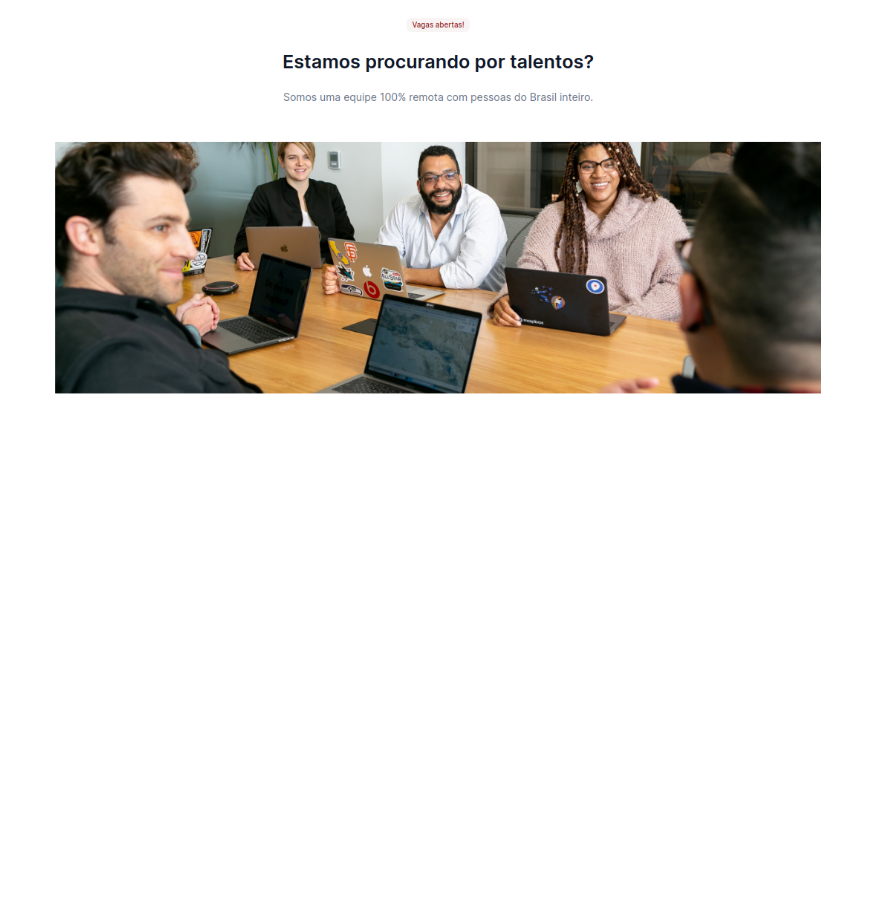
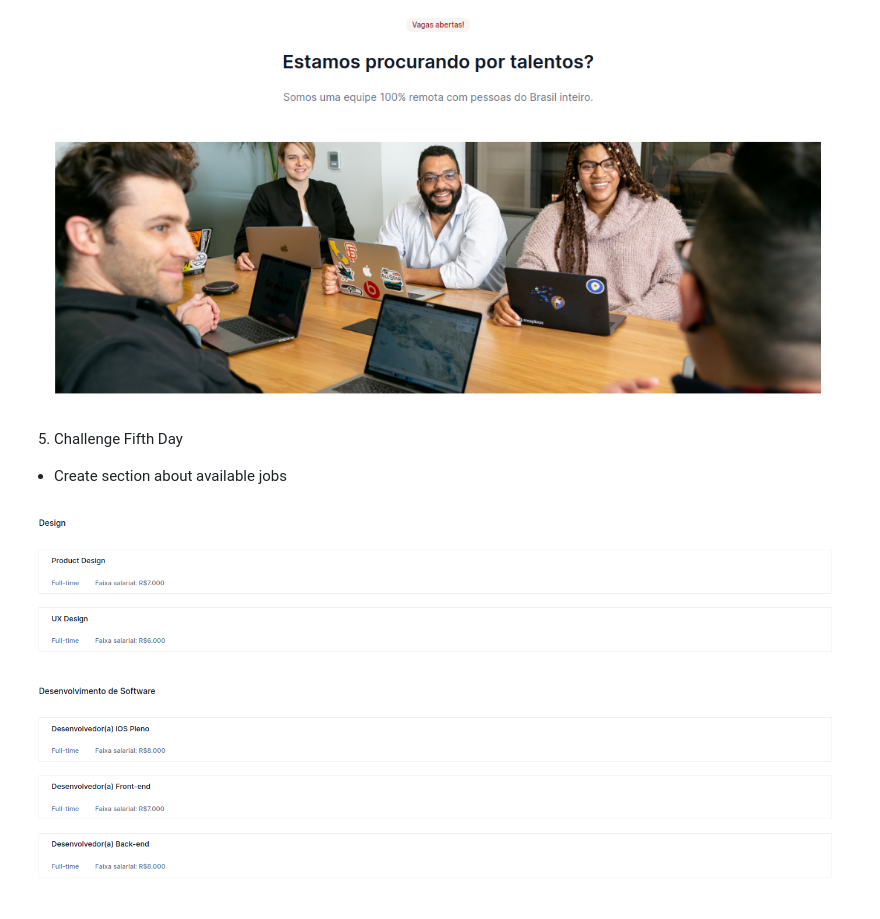
Before and after one commit to gizelecardoso/optimus_tech_alura, a Markdown page: README.md, the part around the change. Rendered like a GitHub page; pictures changed too: assets/readme/fifth_day.png (added); blank space fills up the shorter version.

Commit message:
Create section about available jobs

```diff
--- a/README.md
+++ b/README.md
@@ -29,3 +29,10 @@ This project is based on 7DaysOfCode is a Alura's challenge that was indicated t
 - Create section looking for a job with image
 
 ![alt text](./assets/readme/fourth_day.png)
+
+
+5. Challenge Fifth Day
+
+- Create section about available jobs
+
+![alt text](./assets/readme/fifth_day.png)
```
Also changed, not shown: 2 other files.
